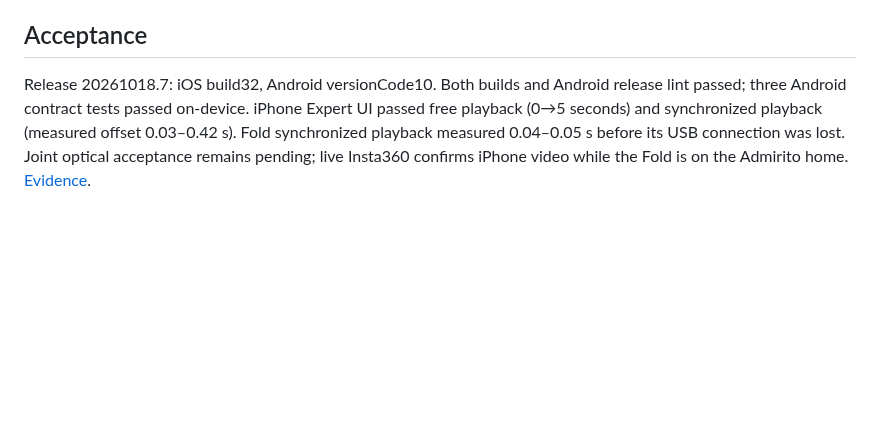
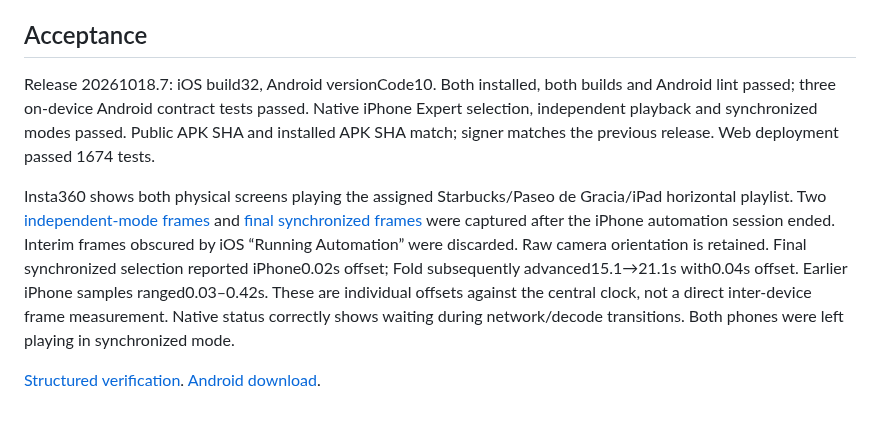
Before and after one commit to csilvasantin/tool, a Markdown page: docs/admirito-mobile-sync.md, the part around the change. GitHub-like rendering; blank space fills up the shorter version.

Commit message:
docs: prove both mobile playback modes with Insta360

```diff
--- a/docs/admirito-mobile-sync.md
+++ b/docs/admirito-mobile-sync.md
@@ -12,4 +12,8 @@ Open the on-device player from Expert and choose the same project, location and
 
 ## Acceptance
 
-Release 20261018.7: iOS build32, Android versionCode10. Both builds and Android release lint passed; three Android contract tests passed on-device. iPhone Expert UI passed free playback (0→5 seconds) and synchronized playback (measured offset 0.03–0.42 s). Fold synchronized playback measured 0.04–0.05 s before its USB connection was lost. Joint optical acceptance remains pending; live Insta360 confirms iPhone video while the Fold is on the Admirito home. [Evidence](evidence/admirito-mobile-sync-2026-10-18/verification.json).
+Release 20261018.7: iOS build32, Android versionCode10. Both installed, both builds and Android lint passed; three on-device Android contract tests passed. Native iPhone Expert selection, independent playback and synchronized modes passed. Public APK SHA and installed APK SHA match; signer matches the previous release. Web deployment passed 1674 tests.
+
+Insta360 shows both physical screens playing the assigned Starbucks/Paseo de Gracia/iPad horizontal playlist. Two [independent-mode frames](evidence/admirito-mobile-sync-2026-10-18/optical-free-visible.json) and [final synchronized frames](evidence/admirito-mobile-sync-2026-10-18/optical-final-sync.json) were captured after the iPhone automation session ended. Interim frames obscured by iOS “Running Automation” were discarded. Raw camera orientation is retained. Final synchronized selection reported iPhone0.02s offset; Fold subsequently advanced15.1→21.1s with0.04s offset. Earlier iPhone samples ranged0.03–0.42s. These are individual offsets against the central clock, not a direct inter-device frame measurement. Native status correctly shows waiting during network/decode transitions. Both phones were left playing in synchronized mode.
+
+[Structured verification](evidence/admirito-mobile-sync-2026-10-18/verification.json). [Android download](https://www.admira.app/downloads/admirito-android-20261018.7.apk).
```
Also changed, not shown: docs/admirito-fold-player.md (+4 -0 lines), docs/admirito-iphone-player.md (+4 -0 lines), docs/evidence/admirito-mobile-sync-2026-10-18/insta360-final-sync-1.jpg (added), docs/evidence/admirito-mobile-sync-2026-10-18/insta360-final-sync-2.jpg (added), docs/evidence/admirito-mobile-sync-2026-10-18/insta360-free-visible-1.jpg (added), docs/evidence/admirito-mobile-sync-2026-10-18/insta360-free-visible-2.jpg (added), docs/evidence/admirito-mobile-sync-2026-10-18/insta360-sync-visible-1.jpg (added), docs/evidence/admirito-mobile-sync-2026-10-18/insta360-sync-visible-2.jpg (added), 4 other files.
